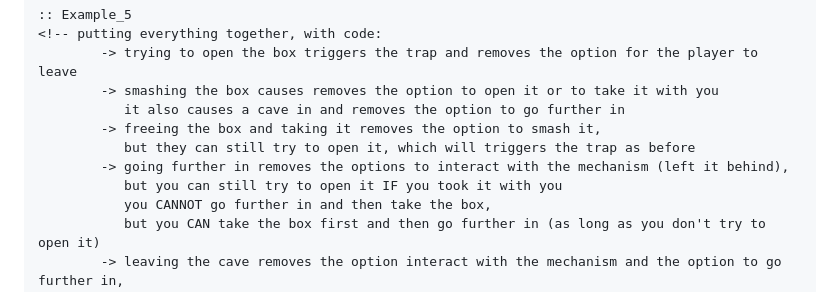
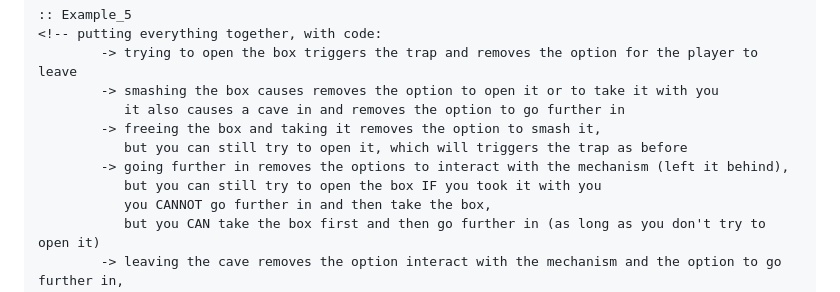
Before and after one commit to SleepyFool-gh/Sleepy_macros, a Markdown page: select-macro/readme.md, the part around the change. Rendered like a GitHub page.

```diff
--- a/select-macro/readme.md
+++ b/select-macro/readme.md
@@ -135,9 +135,9 @@ Clicking a link produced by the `<<select>>` macro replaces the link with its co
         -> smashing the box causes removes the option to open it or to take it with you
            it also causes a cave in and removes the option to go further in
         -> freeing the box and taking it removes the option to smash it,
-           but they can still try to open it, which will triggers the trap as before
+           but you can still try to open it, which will triggers the trap as before
         -> going further in removes the options to interact with the mechanism (left it behind),
-           but you can still try to open it IF you took it with you
+           but you can still try to open the box IF you took it with you
            you CANNOT go further in and then take the box,
            but you CAN take the box first and then go further in (as long as you don't try to open it)
         -> leaving the cave removes the option interact with the mechanism and the option to go further in,
```
